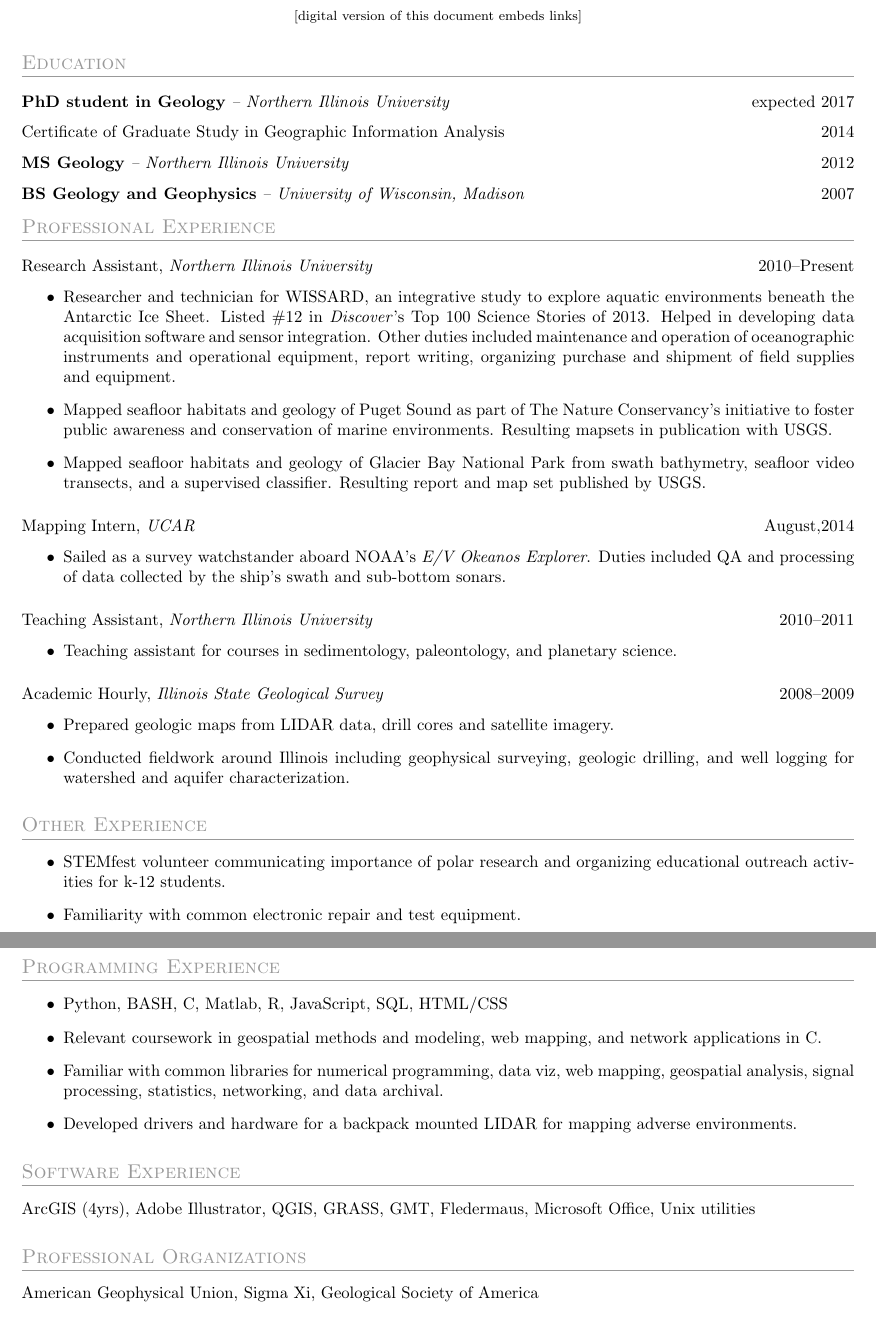
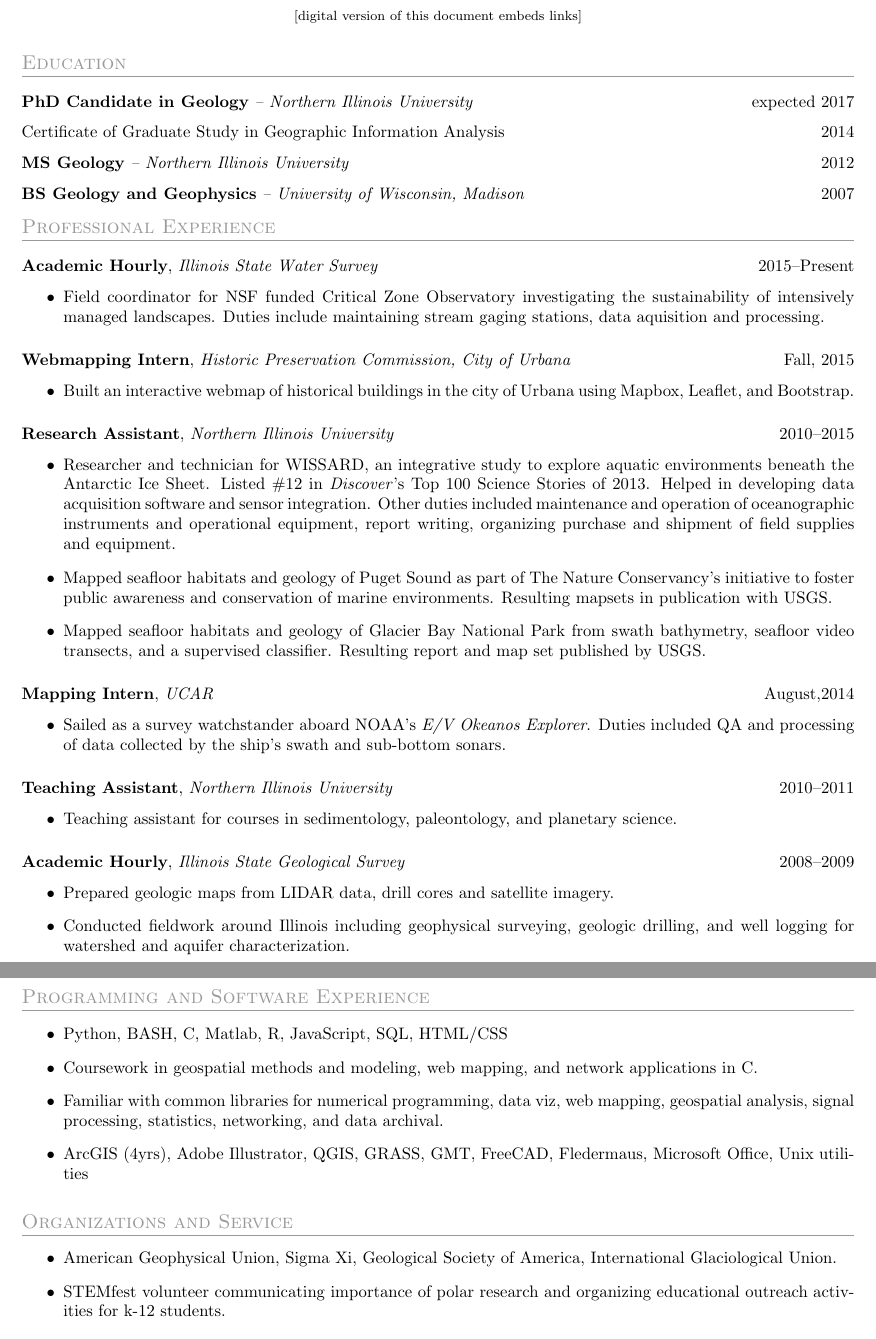
Before and after one commit to tohodson/cv, a LaTeX CV (resume.tex, which reads sections/software.tex): two parts of pages 1 and 2 of 2, joined at a grey line, cut so that both start at the same text. Compiled offline with pdfLaTeX.

Commit message:
tweaking for fab lab

```diff
--- a/resume.tex
+++ b/resume.tex
@@ -7,80 +7,13 @@
 
 \begin{document}
 
-\name{Timothy O. Hodson}
-\shortcontact{tohodson@gmail.com}{(217) 493-5551}
-\vspace{-0.2cm}
-\centerline{\footnotesize{[digital version of this document embeds links]}}
 
-%__________________________________________________________________________________________________________________
-% Education
-\section{Education}
-\datedsubsection{\textbf{PhD student in Geology} \textit{-- Northern Illinois University}}{expected 2017}
-\datedsubsection{\href{http://www.niu.edu/geog/giscert/graduate_certificate.shtml}{Certificate of Graduate Study in Geographic Information Analysis}}{2014}
-\datedsubsection{\href{http://gradworks.umi.com/15/28/1528822.html}{\textbf{MS Geology} \textit{-- Northern Illinois University}}}{2012}
-\datedsubsection{\textbf{BS Geology and Geophysics} \textit{-- University of Wisconsin, Madison}}{2007}
+\input{sections/header.tex}
 
-
-%__________________________________________________________________________________________________________________
-% Professional Experience
-\section{Professional Experience}
-
-\datedsubsection{Research Assistant, \textit{Northern Illinois University}}{2010--Present}
-\begin{itemize}
-\item \href{http://www.wissard.org}{Researcher and technician for WISSARD, an
-  integrative study to explore aquatic environments beneath the Antarctic Ice
-  Sheet.}
-  \href{http://discovermagazine.com/2014/jan-feb/12-the-search-for-life-trapped-under-ice}
-       {Listed \#12 in \textit{Discover}'s Top 100 Science Stories of 2013.} Helped in developing data acquisition software and sensor integration.
-       Other duties included maintenance and operation of oceanographic instruments and operational equipment,
-       report writing, organizing purchase and shipment of field supplies and equipment.
-
-\item Mapped seafloor habitats and geology of Puget Sound as part of The Nature
-  Conservancy's initiative to foster public awareness and conservation of marine
-  environments. Resulting mapsets in publication with USGS.
-
-\item \href{http://pubs.usgs.gov/sim/3253/}{Mapped seafloor habitats and geology
-  of Glacier Bay National Park from swath bathymetry, seafloor video transects, and a supervised classifier. Resulting report and map set published by USGS.}
-
-\end{itemize}
-
-\datedsubsection{Mapping Intern, \textit{UCAR}}{August,2014}
-\begin{itemize}
-\item \href{http://www.niutoday.info/2014/04/17/niu-student-lands-coveted-internship-aboard-exploration-ship/}
-  {Sailed as a survey watchstander aboard NOAA's \textit{E/V Okeanos Explorer}.
-  Duties included QA and processing of data collected by the ship's swath and sub-bottom sonars.}
-\end{itemize}
-
-\datedsubsection{Teaching Assistant, \textit{Northern Illinois University}}{2010--2011}
-\begin{itemize}
-\item Teaching assistant for courses in sedimentology, paleontology, and planetary science.
-\end{itemize}
-
-\datedsubsection{Academic Hourly, \textit{Illinois State Geological Survey}}{2008--2009}
-\begin{itemize}
-\item \href{http://www.isgs.illinois.edu/sites/isgs/files/maps/isgs-quads/aurora-south-sg.pdf}{Prepared geologic maps from LIDAR data, drill cores and satellite imagery.}
-\item Conducted fieldwork around Illinois including geophysical surveying, geologic drilling, and well logging for watershed and aquifer characterization.
-\end{itemize}
-
-\section{Other Experience}
-\begin{itemize}
-\item STEMfest volunteer communicating importance of polar research and organizing educational outreach activities for k-12 students.
-\item Familiarity with common electronic repair and test equipment.
-\end{itemize}
-
-\section{Programming Experience}
-\begin{itemize}
-\item Python, BASH, C, Matlab, R, JavaScript, SQL, HTML/CSS
-\item Relevant coursework in geospatial methods and modeling, web mapping, and network applications in C.
-\item Familiar with common libraries for numerical programming, data viz,
-  web mapping, geospatial analysis, signal processing, statistics, networking, and data archival.
-\item \href{https://github.com/tohodson/velodyne_tools}{Developed drivers and hardware for a backpack mounted LIDAR for mapping adverse environments.}
-\end{itemize}
-
-\section{Software Experience}
-ArcGIS (4yrs), Adobe Illustrator, QGIS, GRASS, GMT, Fledermaus, Microsoft Office, Unix utilities
-
-\section{Professional Organizations}
-American Geophysical Union, Sigma Xi, Geological Society of America
+\input{sections/education.tex}
+\input{sections/experience.tex}
+\input{sections/software.tex}
+\input{sections/organizations.tex}
+\newpage
 
 \end{document}
--- a/sections/software.tex
+++ b/sections/software.tex
@@ -1,9 +1,8 @@
 \section{Programming and Software Experience}
 \begin{itemize}
 \item Python, BASH, C, Matlab, R, JavaScript, SQL, HTML/CSS
-\item Relevant coursework in geospatial methods and modeling, web mapping, and network applications in C.
+\item Coursework in geospatial methods and modeling, web mapping, and network applications in C.
 \item Familiar with common libraries for numerical programming, data viz,
   web mapping, geospatial analysis, signal processing, statistics, networking, and data archival.
-\item \href{https://github.com/tohodson/velodyne_tools}{Developed drivers and hardware for a backpack mounted LIDAR for mapping adverse environments.}
 \item ArcGIS (4yrs), Adobe Illustrator, QGIS, GRASS, GMT, FreeCAD, Fledermaus, Microsoft Office, Unix utilities
 \end{itemize}
```
